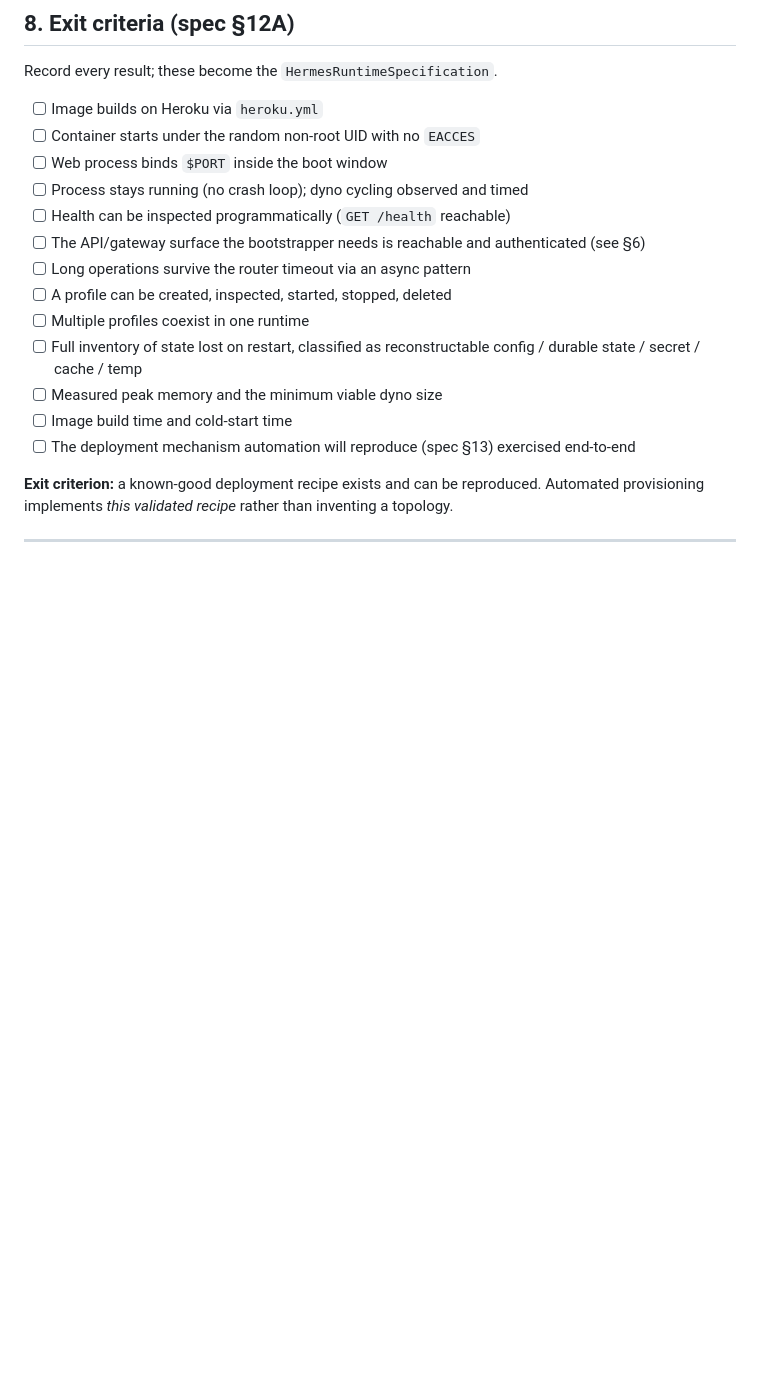
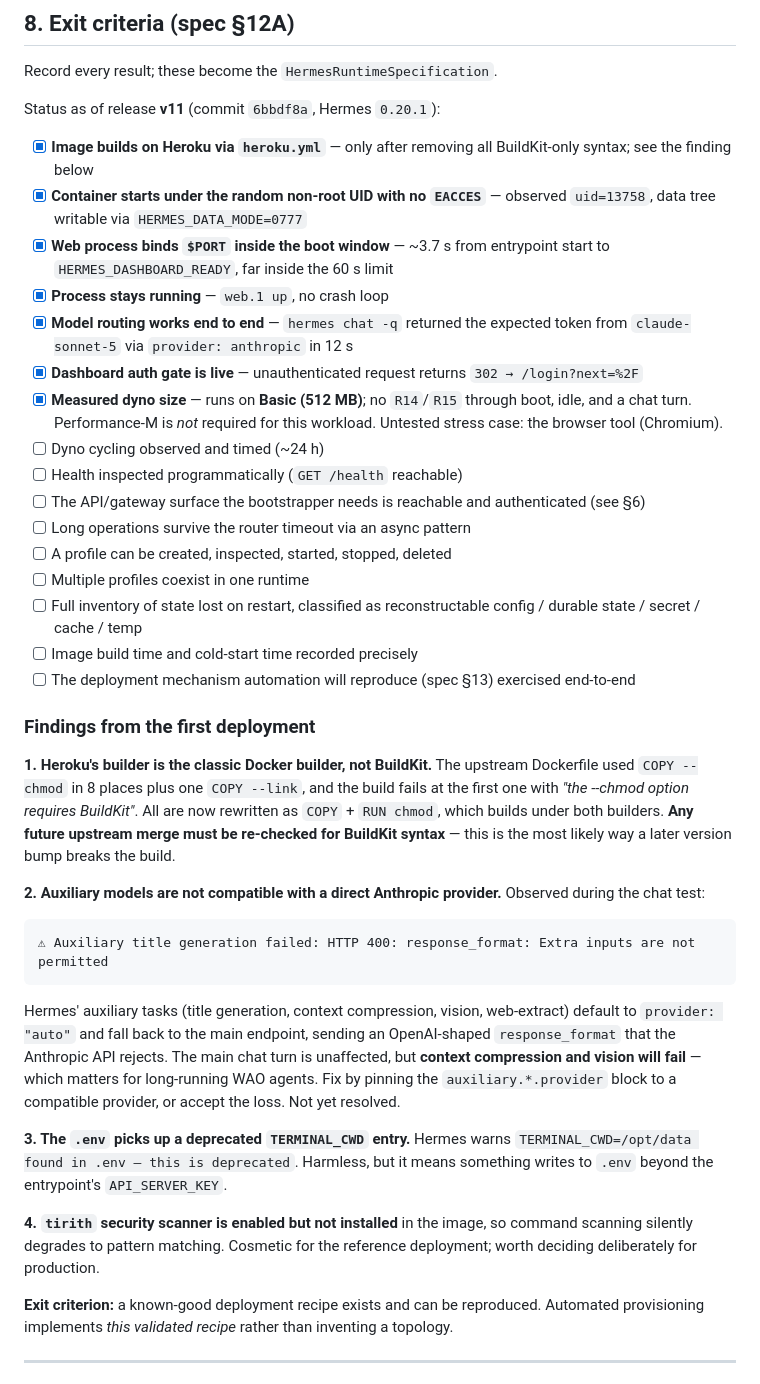
Before and after one commit to mgrillo75/hermes-agent-wao-heroku, a Markdown page: HEROKU.md, the part around the change. Rendered like a GitHub page; blank space fills up the shorter version.

Commit message:
docs: record first successful Heroku deployment results
Release v11 (6bbdf8a) is live. Marks the §12A exit criteria that are now
verified and records four findings from the first deploy.

Verified: image builds; container runs as random non-root uid=13758 with no
EACCES; binds $PORT in ~3.7s (limit 60s); web.1 stays up; end-to-end model
routing returns the expected token from claude-sonnet-5 via provider
anthropic; dashboard auth gate returns 302 -> /login.

Notable cost finding: the runtime is stable on a Basic (512MB) dyno with no
R14/R15 through boot, idle and a chat turn. Performance-M is not required for
this workload, so the earlier sizing assumption was wrong. The browser tool
(Chromium) remains the untested stress case.

Open issue recorded: Hermes' auxiliary tasks (title generation, context
compression, vision) default to provider "auto", fall back to the main
endpoint and send an OpenAI-shaped response_format that the Anthropic API
rejects with HTTP 400. Main chat is unaffected but compression and vision
will fail, which matters for long-running agents.

Co-Authored-By: Claude Opus 5 <noreply@anthropic.com>

````diff
--- a/HEROKU.md
+++ b/HEROKU.md
@@ -249,11 +249,24 @@ below, and the answer determines the `HermesRuntimeSpecification`'s
 
 Record every result; these become the `HermesRuntimeSpecification`.
 
-- [ ] Image builds on Heroku via `heroku.yml`
-- [ ] Container starts under the random non-root UID with no `EACCES`
-- [ ] Web process binds `$PORT` inside the boot window
-- [ ] Process stays running (no crash loop); dyno cycling observed and timed
-- [ ] Health can be inspected programmatically (`GET /health` reachable)
+Status as of release **v11** (commit `6bbdf8a`, Hermes `0.20.1`):
+
+- [x] **Image builds on Heroku via `heroku.yml`** — only after removing all
+      BuildKit-only syntax; see the finding below
+- [x] **Container starts under the random non-root UID with no `EACCES`** —
+      observed `uid=13758`, data tree writable via `HERMES_DATA_MODE=0777`
+- [x] **Web process binds `$PORT` inside the boot window** — ~3.7 s from
+      entrypoint start to `HERMES_DASHBOARD_READY`, far inside the 60 s limit
+- [x] **Process stays running** — `web.1 up`, no crash loop
+- [x] **Model routing works end to end** — `hermes chat -q` returned the
+      expected token from `claude-sonnet-5` via `provider: anthropic` in 12 s
+- [x] **Dashboard auth gate is live** — unauthenticated request returns
+      `302 → /login?next=%2F`
+- [x] **Measured dyno size** — runs on **Basic (512 MB)**; no `R14`/`R15`
+      through boot, idle, and a chat turn. Performance-M is *not* required for
+      this workload. Untested stress case: the browser tool (Chromium).
+- [ ] Dyno cycling observed and timed (~24 h)
+- [ ] Health inspected programmatically (`GET /health` reachable)
 - [ ] The API/gateway surface the bootstrapper needs is reachable and
       authenticated (see §6)
 - [ ] Long operations survive the router timeout via an async pattern
@@ -261,10 +274,41 @@ Record every result; these become the `HermesRuntimeSpecification`.
 - [ ] Multiple profiles coexist in one runtime
 - [ ] Full inventory of state lost on restart, classified as reconstructable
       config / durable state / secret / cache / temp
-- [ ] Measured peak memory and the minimum viable dyno size
-- [ ] Image build time and cold-start time
+- [ ] Image build time and cold-start time recorded precisely
 - [ ] The deployment mechanism automation will reproduce (spec §13) exercised
       end-to-end
+
+### Findings from the first deployment
+
+**1. Heroku's builder is the classic Docker builder, not BuildKit.** The
+upstream Dockerfile used `COPY --chmod` in 8 places plus one `COPY --link`,
+and the build fails at the first one with *"the --chmod option requires
+BuildKit"*. All are now rewritten as `COPY` + `RUN chmod`, which builds under
+both builders. **Any future upstream merge must be re-checked for BuildKit
+syntax** — this is the most likely way a later version bump breaks the build.
+
+**2. Auxiliary models are not compatible with a direct Anthropic provider.**
+Observed during the chat test:
+
+```
+⚠ Auxiliary title generation failed: HTTP 400: response_format: Extra inputs are not permitted
+```
+
+Hermes' auxiliary tasks (title generation, context compression, vision,
+web-extract) default to `provider: "auto"` and fall back to the main endpoint,
+sending an OpenAI-shaped `response_format` that the Anthropic API rejects. The
+main chat turn is unaffected, but **context compression and vision will fail**
+— which matters for long-running WAO agents. Fix by pinning the
+`auxiliary.*.provider` block to a compatible provider, or accept the loss.
+Not yet resolved.
+
+**3. The `.env` picks up a deprecated `TERMINAL_CWD` entry.** Hermes warns
+`TERMINAL_CWD=/opt/data found in .env — this is deprecated`. Harmless, but it
+means something writes to `.env` beyond the entrypoint's `API_SERVER_KEY`.
+
+**4. `tirith` security scanner is enabled but not installed** in the image, so
+command scanning silently degrades to pattern matching. Cosmetic for the
+reference deployment; worth deciding deliberately for production.
 
 **Exit criterion:** a known-good deployment recipe exists and can be
 reproduced. Automated provisioning implements *this validated recipe* rather
````
